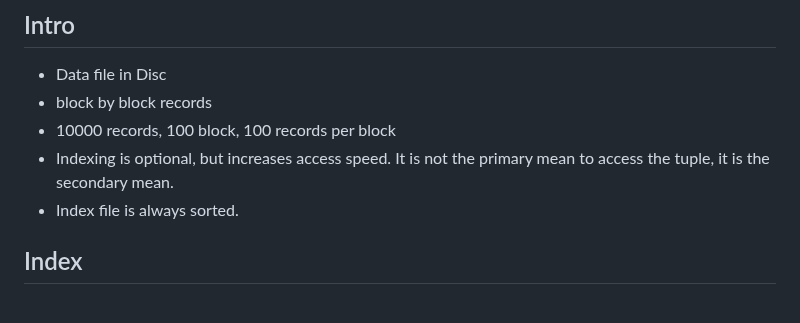
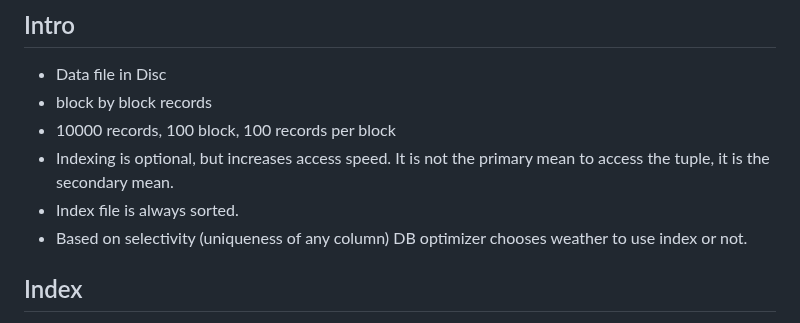
Before and after one commit to MArhamAA1422/b6-learning, a Markdown page: sql/indexing.md, the part around the change. Rendered like a GitHub page.

```diff
--- a/sql/indexing.md
+++ b/sql/indexing.md
@@ -5,6 +5,7 @@
 - Indexing is optional, but increases access speed. It is not the
 primary mean to access the tuple, it is the secondary mean.
 - Index file is always sorted.
+- Based on selectivity (uniqueness of any column) DB optimizer chooses weather to use index or not.
 
 ## Index
 - index file, a DS, kinda map
```
Also changed, not shown: sql/dbms.md (+3 -0 lines), sql/internals.md (added, +70 -0 lines).
